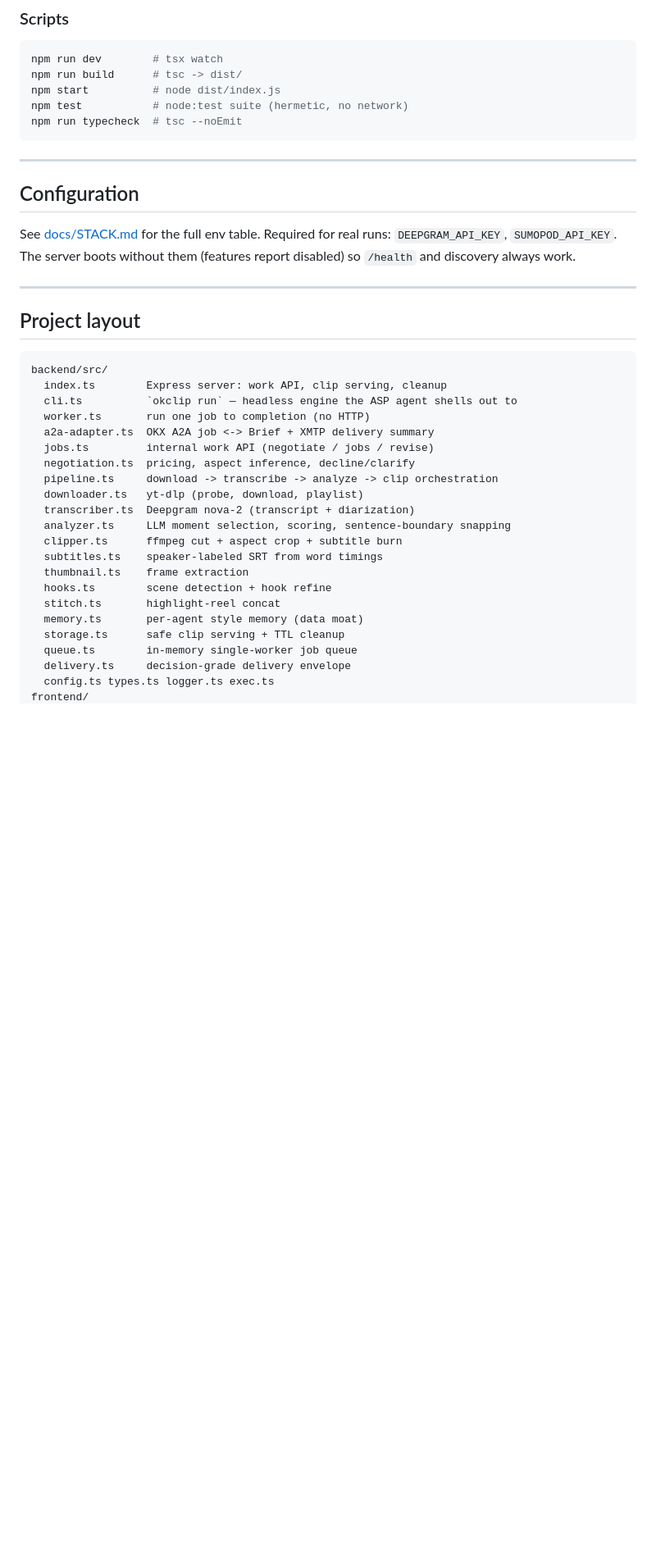
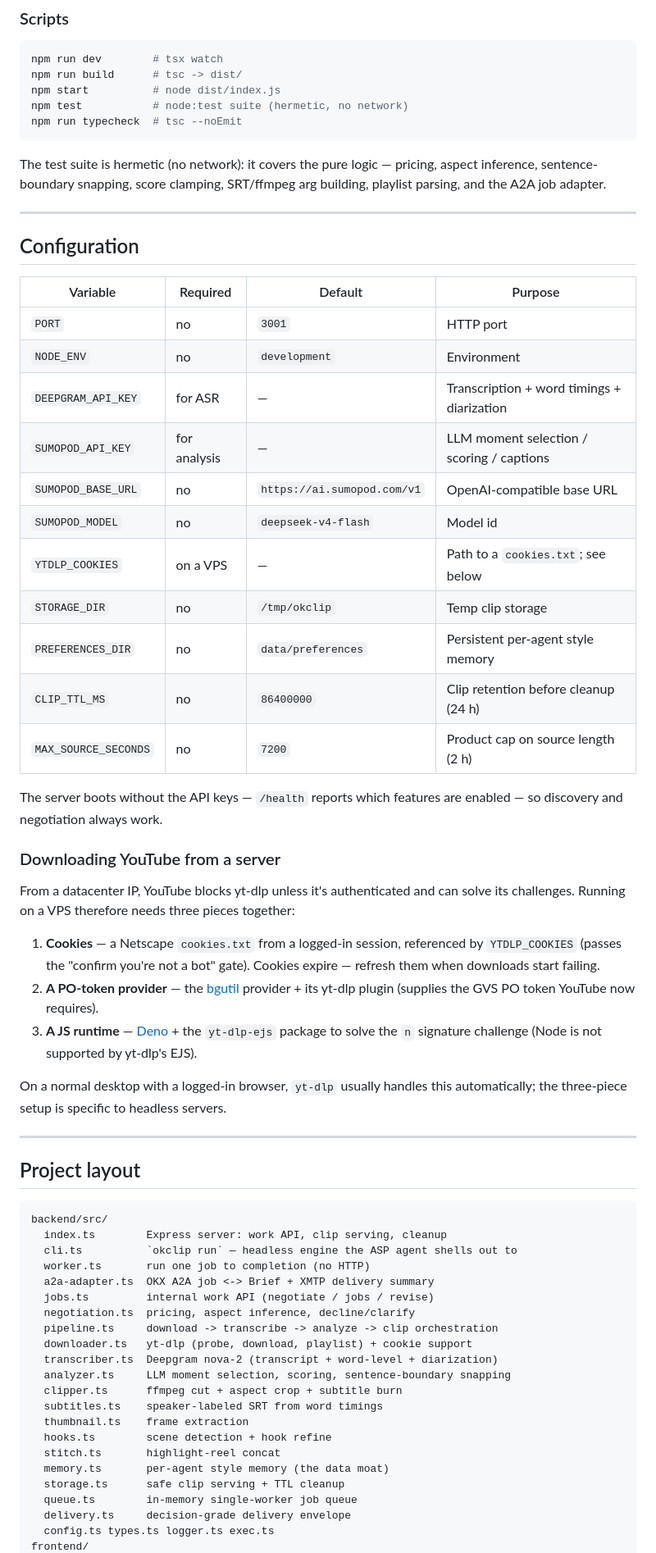
Before and after one commit to youvandra/OKClip, a Markdown page: README.md, the part around one of its changes. Shown at 82% size. Rendered like a GitHub page; blank space fills up the shorter version.

````diff
--- a/README.md
+++ b/README.md
@@ -141,13 +180,46 @@ npm test           # node:test suite (hermetic, no network)
 npm run typecheck  # tsc --noEmit
 ```
 
+The test suite is hermetic (no network): it covers the pure logic — pricing,
+aspect inference, sentence-boundary snapping, score clamping, SRT/ffmpeg arg
+building, playlist parsing, and the A2A job adapter.
+
 ---
 
 ## Configuration
 
-See [docs/STACK.md](docs/STACK.md) for the full env table. Required for real
-runs: `DEEPGRAM_API_KEY`, `SUMOPOD_API_KEY`. The server boots without them
-(features report disabled) so `/health` and discovery always work.
+| Variable | Required | Default | Purpose |
+|----------|----------|---------|---------|
+| `PORT` | no | `3001` | HTTP port |
+| `NODE_ENV` | no | `development` | Environment |
+| `DEEPGRAM_API_KEY` | for ASR | — | Transcription + word timings + diarization |
+| `SUMOPOD_API_KEY` | for analysis | — | LLM moment selection / scoring / captions |
+| `SUMOPOD_BASE_URL` | no | `https://ai.sumopod.com/v1` | OpenAI-compatible base URL |
+| `SUMOPOD_MODEL` | no | `deepseek-v4-flash` | Model id |
+| `YTDLP_COOKIES` | on a VPS | — | Path to a `cookies.txt`; see below |
+| `STORAGE_DIR` | no | `/tmp/okclip` | Temp clip storage |
+| `PREFERENCES_DIR` | no | `data/preferences` | Persistent per-agent style memory |
+| `CLIP_TTL_MS` | no | `86400000` | Clip retention before cleanup (24 h) |
+| `MAX_SOURCE_SECONDS` | no | `7200` | Product cap on source length (2 h) |
+
+The server boots without the API keys — `/health` reports which features are
+enabled — so discovery and negotiation always work.
+
+### Downloading YouTube from a server
+
+From a datacenter IP, YouTube blocks yt-dlp unless it's authenticated and can
+solve its challenges. Running on a VPS therefore needs three pieces together:
+
+1. **Cookies** — a Netscape `cookies.txt` from a logged-in session, referenced by
+   `YTDLP_COOKIES` (passes the "confirm you're not a bot" gate). Cookies expire —
+   refresh them when downloads start failing.
+2. **A PO-token provider** — the [bgutil](https://github.com/Brainicism/bgutil-ytdlp-pot-provider)
+   provider + its yt-dlp plugin (supplies the GVS PO token YouTube now requires).
+3. **A JS runtime** — [Deno](https://deno.com) + the `yt-dlp-ejs` package to solve
+   the `n` signature challenge (Node is not supported by yt-dlp's EJS).
+
+On a normal desktop with a logged-in browser, `yt-dlp` usually handles this
+automatically; the three-piece setup is specific to headless servers.
 
 ---
 
@@ -162,15 +234,15 @@ backend/src/
   jobs.ts         internal work API (negotiate / jobs / revise)
   negotiation.ts  pricing, aspect inference, decline/clarify
   pipeline.ts     download -> transcribe -> analyze -> clip orchestration
-  downloader.ts   yt-dlp (probe, download, playlist)
-  transcriber.ts  Deepgram nova-2 (transcript + diarization)
+  downloader.ts   yt-dlp (probe, download, playlist) + cookie support
+  transcriber.ts  Deepgram nova-2 (transcript + word-level + diarization)
   analyzer.ts     LLM moment selection, scoring, sentence-boundary snapping
   clipper.ts      ffmpeg cut + aspect crop + subtitle burn
   subtitles.ts    speaker-labeled SRT from word timings
   thumbnail.ts    frame extraction
   hooks.ts        scene detection + hook refine
   stitch.ts       highlight-reel concat
-  memory.ts       per-agent style memory (data moat)
+  memory.ts       per-agent style memory (the data moat)
   storage.ts      safe clip serving + TTL cleanup
   queue.ts        in-memory single-worker job queue
   delivery.ts     decision-grade delivery envelope
````
Also changed, not shown: other parts of README.md (+117 -58 lines).
